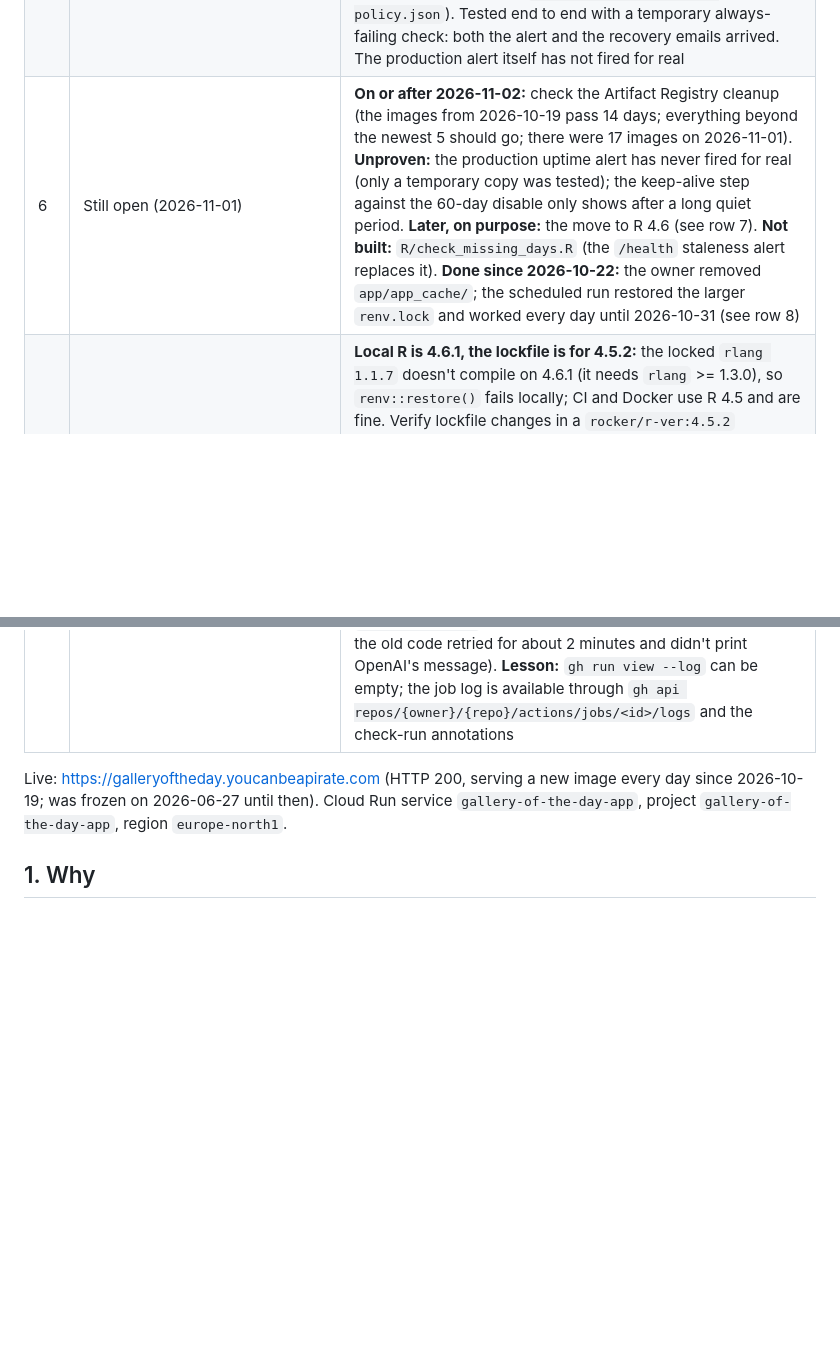
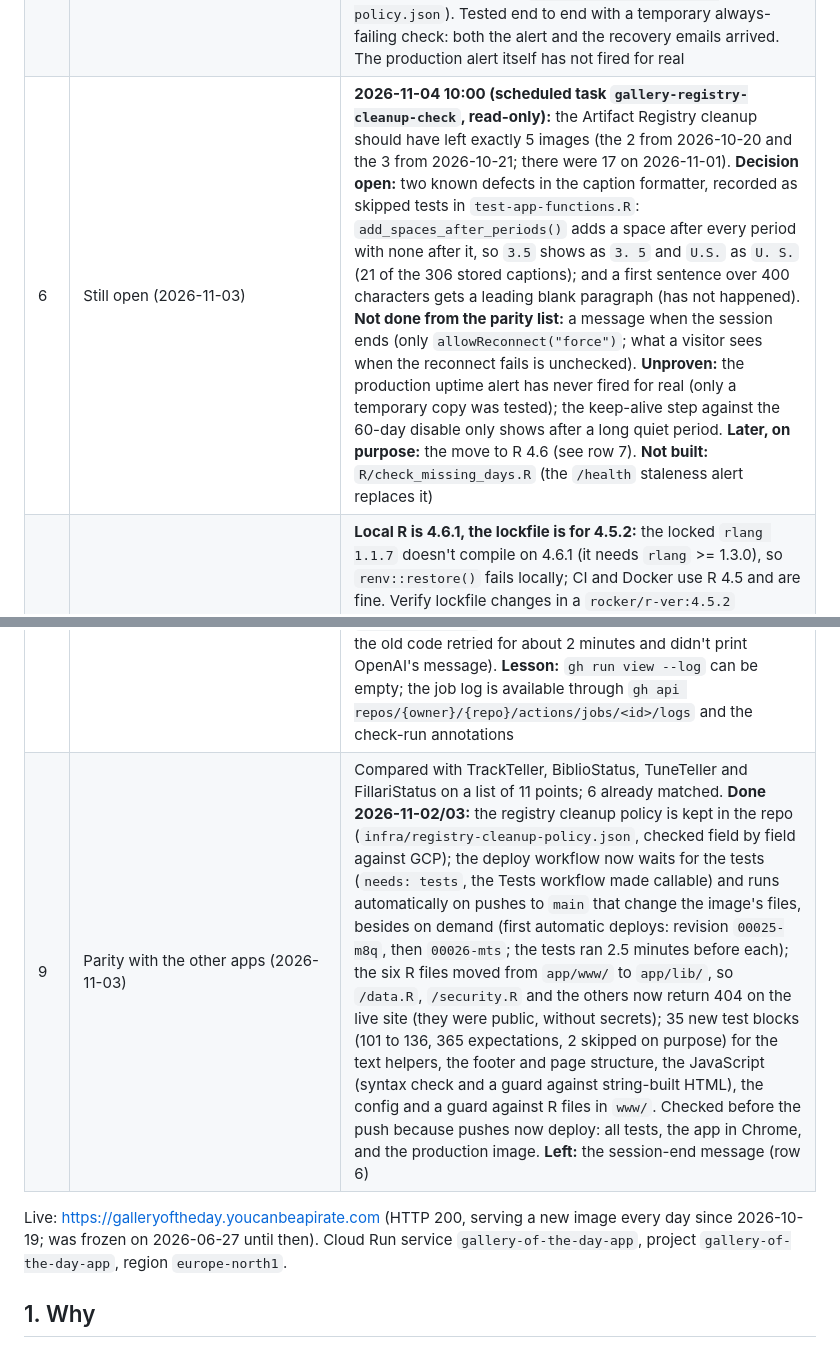
Before and after one commit to AnttiRask/gallery-of-the-day, a Markdown page: gallery-of-the-day-refactor-plan.md, 2 parts joined by grey strips. GitHub-like rendering; blank space fills up the shorter version.

Commit message:
docs: plan status for the parity work (2026-11-03)
Co-Authored-By: Claude Sonnet 5.5 <noreply@anthropic.com>

```diff
--- a/gallery-of-the-day-refactor-plan.md
+++ b/gallery-of-the-day-refactor-plan.md
@@ -22,9 +22,10 @@
 | 3 | Phase 1: app and script code refactor | **Done 2026-10-20/21, deployed** (revision `00024-rrh`): shared R code and 290 tests; app files split (`global.R`, `www/variables.R`, `strings.R`, `lightbox.js`, `data.R`, `health.R`); error states for Turso down, an empty table, a date without a prompt and a missing R2 image; a stale-data note; an in-memory prompts cache (5 min fresh, old copy served up to 7 days, 30 s pause after a failure, warmed at start); the lightbox built with DOM calls (the old string-joined HTML could be injected through the alt text, proved in Chrome); one Turso client in `R/turso.R` shared by the scripts and the app (reads: 8 s timeout and one retry; writes: 30 s, never retried; the requests are byte for byte the old ones); `secret.R`, `R/deploy_app.R`, `R/backfill.R` and the migration scripts removed. **Not done:** `R/check_missing_days.R` (replaced by the `/health` staleness alert, row 5); `app/app_cache/` was root-owned; the owner removed it on 2026-10-22 |
 | 4 | Phase 2: infrastructure | **Done 2026-10-19/20, partly:** runtime account `gallery-runtime`, `roles/editor` removed, `--max-instances 3`, keyless deploys (`gallery-deploy`, pool `gallery`; tested from `main`, refused from another branch). **Also done 2026-10-20/21:** `tests.yml` (runs on push and pull requests, 290 tests), Artifact Registry cleanup policy (keep the 5 newest, delete versions older than 14 days; the 10 February images are gone), a EUR 10 a month budget alert for this project. **Decided:** deploys stay manual (`workflow_dispatch`). **Also:** `testthat` 3.3.2 and its dependencies are pinned in `renv.lock` (2026-10-22), and `tests.yml` no longer installs it from CRAN |
 | 5 | Monitoring (the plan's 4.4, in a different form) | **Done 2026-10-21:** `GET /health` (200 `ok` or 503 with `unavailable`, `empty`, `stale` (newest image more than 1 day old) or `degraded` (cached copy served because Turso fails)); a Cloud Monitoring uptime check every 5 minutes from 6 regions; an alert policy that emails the owner when it fails for 10 minutes (definition in `monitoring/health-alert-policy.json`). Tested end to end with a temporary always-failing check: both the alert and the recovery emails arrived. The production alert itself has not fired for real |
-| 6 | Still open (2026-11-01) | **On or after 2026-11-02:** check the Artifact Registry cleanup (the images from 2026-10-19 pass 14 days; everything beyond the newest 5 should go; there were 17 images on 2026-11-01). **Unproven:** the production uptime alert has never fired for real (only a temporary copy was tested); the keep-alive step against the 60-day disable only shows after a long quiet period. **Later, on purpose:** the move to R 4.6 (see row 7). **Not built:** `R/check_missing_days.R` (the `/health` staleness alert replaces it). **Done since 2026-10-22:** the owner removed `app/app_cache/`; the scheduled run restored the larger `renv.lock` and worked every day until 2026-10-31 (see row 8) |
+| 6 | Still open (2026-11-03) | **2026-11-04 10:00 (scheduled task `gallery-registry-cleanup-check`, read-only):** the Artifact Registry cleanup should have left exactly 5 images (the 2 from 2026-10-20 and the 3 from 2026-10-21; there were 17 on 2026-11-01). **Decision open:** two known defects in the caption formatter, recorded as skipped tests in `test-app-functions.R`: `add_spaces_after_periods()` adds a space after every period with none after it, so `3.5` shows as `3. 5` and `U.S.` as `U. S.` (21 of the 306 stored captions); and a first sentence over 400 characters gets a leading blank paragraph (has not happened). **Not done from the parity list:** a message when the session ends (only `allowReconnect("force")`; what a visitor sees when the reconnect fails is unchecked). **Unproven:** the production uptime alert has never fired for real (only a temporary copy was tested); the keep-alive step against the 60-day disable only shows after a long quiet period. **Later, on purpose:** the move to R 4.6 (see row 7). **Not built:** `R/check_missing_days.R` (the `/health` staleness alert replaces it) |
 | 7 | Notes | **Local R is 4.6.1, the lockfile is for 4.5.2:** the locked `rlang 1.1.7` doesn't compile on 4.6.1 (it needs `rlang` >= 1.3.0), so `renv::restore()` fails locally; CI and Docker use R 4.5 and are fine. Verify lockfile changes in a `rocker/r-ver:4.5.2` container. The Dependabot bump of the image to R 4.6.1 (PR 3) failed the image build for that reason and was closed on 2026-11-01; `dependabot.yml` ignores `rocker/r-ver` minor and major bumps. Moving to R 4.6 is a deliberate project: rebuild `renv.lock` in a 4.6 container, change `r-version` in the workflows, rebuild and test the image. **PHP2Shell (CVE-2026-109618/109619, 2026-10-21):** checked 2026-10-22, no effect: this app and the image have no PHP or Apache, and no sibling project in `~/VSCode` uses PHP |
 | 8 | After the plan (2026-10-24 to 2026-11-01) | **Screenshot refreshed** (`d1d3125`): the README and Pages image now show the current theme and the 2026-10-24 image. **Daily run failed on 2026-10-31:** GitHub moved `ubuntu-latest` to Ubuntu 26.04 and the locked `later` 1.4.5 doesn't compile there (glibc 2.43 / GCC 15, `pthread_once_t` conflict; fixed in `later` 1.4.7). Fix: the three R workflows pinned to `ubuntu-24.04` (`b5c0d2c`) and a manual run made the missing 2026-10-31 image; `later` updated to 1.4.8 in `renv.lock` (`ef7546b`), checked in an `ubuntu:26.04` container (1.4.5 fails with the same error, 1.4.8 installs and runs) and on a throwaway branch (full restore, 290 tests on 26.04); the workflows pinned to `ubuntu-26.04` explicitly (`6114e89`, deploy stays on 24.04 like the image). The first scheduled run on 26.04 (2026-11-01) succeeded and created that day's image. **The 2026-10-19 failure** was HTTP 429 from OpenAI in `create_prompt.R` on the old code (the empty-balance case; the old code retried for about 2 minutes and didn't print OpenAI's message). **Lesson:** `gh run view --log` can be empty; the job log is available through `gh api repos/{owner}/{repo}/actions/jobs/<id>/logs` and the check-run annotations |
+| 9 | Parity with the other apps (2026-11-03) | Compared with TrackTeller, BiblioStatus, TuneTeller and FillariStatus on a list of 11 points; 6 already matched. **Done 2026-11-02/03:** the registry cleanup policy is kept in the repo (`infra/registry-cleanup-policy.json`, checked field by field against GCP); the deploy workflow now waits for the tests (`needs: tests`, the Tests workflow made callable) and runs automatically on pushes to `main` that change the image's files, besides on demand (first automatic deploys: revision `00025-m8q`, then `00026-mts`; the tests ran 2.5 minutes before each); the six R files moved from `app/www/` to `app/lib/`, so `/data.R`, `/security.R` and the others now return 404 on the live site (they were public, without secrets); 35 new test blocks (101 to 136, 365 expectations, 2 skipped on purpose) for the text helpers, the footer and page structure, the JavaScript (syntax check and a guard against string-built HTML), the config and a guard against R files in `www/`. Checked before the push because pushes now deploy: all tests, the app in Chrome, and the production image. **Left:** the session-end message (row 6) |
 
 Live: https://galleryoftheday.youcanbeapirate.com (HTTP 200, serving a new image every day since 2026-10-19; was frozen on 2026-06-27 until then). Cloud Run service `gallery-of-the-day-app`, project `gallery-of-the-day-app`, region `europe-north1`.
 
```
Also changed, not shown: other parts of gallery-of-the-day-refactor-plan.md (+1 -1 lines).
